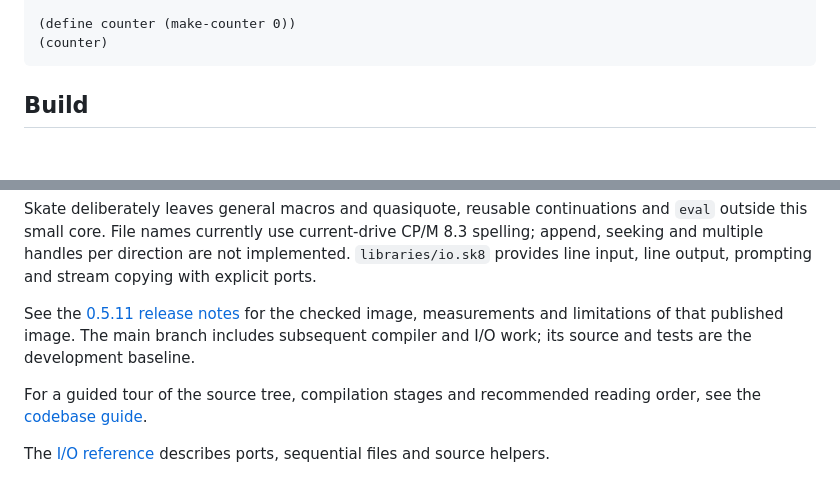
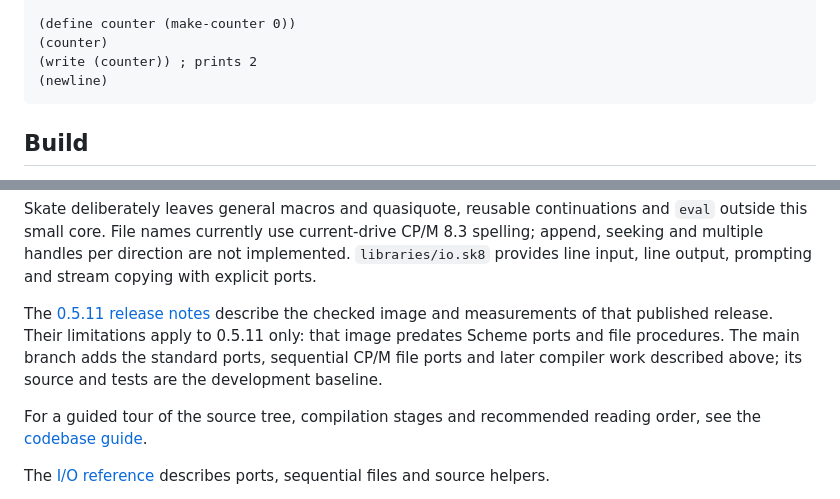
Before and after one commit to jhlagado/Skate, a Markdown page: README.md, 2 parts joined by grey strips. Drawn GitHub-style; blank space fills up the shorter version.

Commit message:
Make README counter example print and scope 0.5.11 limitations

````diff
--- a/README.md
+++ b/README.md
@@ -46,6 +46,8 @@ the source tree and names that cannot be represented on a CP/M disk.
 
 (define counter (make-counter 0))
 (counter)
+(write (counter)) ; prints 2
+(newline)
 ```
 
 ## Build
@@ -68,9 +70,11 @@ current-drive CP/M 8.3 spelling; append, seeking and multiple handles per
 direction are not implemented. `libraries/io.sk8` provides line input, line
 output, prompting and stream copying with explicit ports.
 
-See the [0.5.11 release notes](release/v0.5.11/README.md) for the checked image,
-measurements and limitations of that published image. The main branch includes
-subsequent compiler and I/O work; its source and tests are the development baseline.
+The [0.5.11 release notes](release/v0.5.11/README.md) describe the checked image
+and measurements of that published release. Their limitations apply to 0.5.11
+only: that image predates Scheme ports and file procedures. The main branch adds
+the standard ports, sequential CP/M file ports and later compiler work described
+above; its source and tests are the development baseline.
 
 For a guided tour of the source tree, compilation stages and recommended
 reading order, see the [codebase guide](docs/codebase.md).
````
